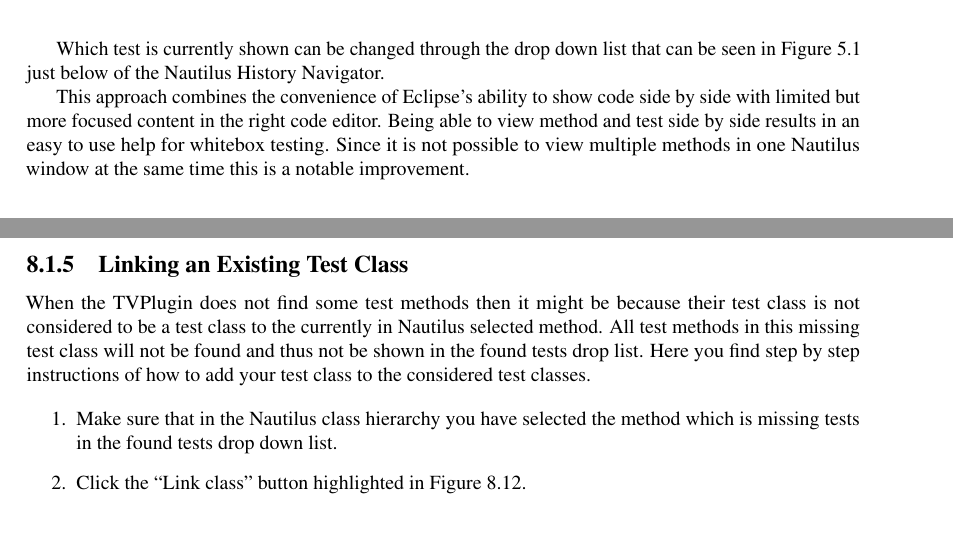
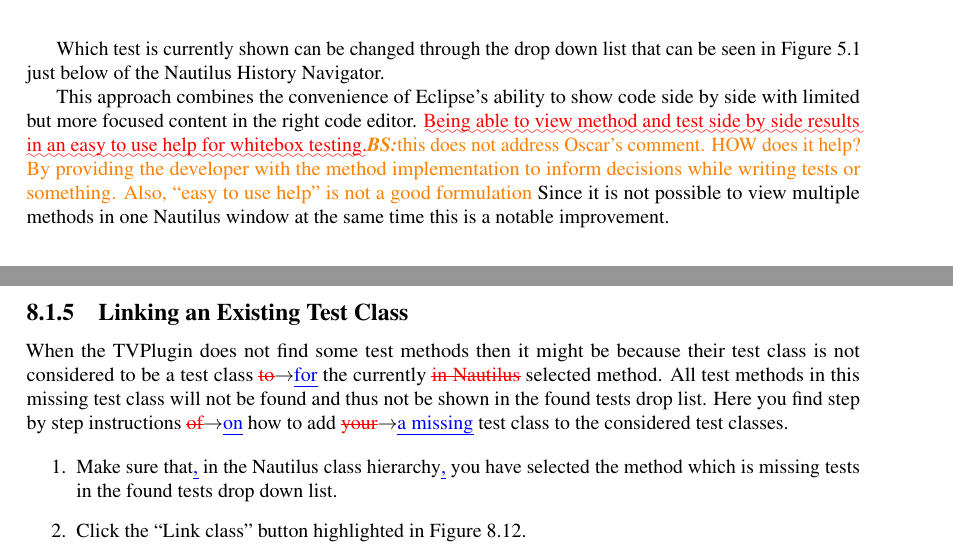
Before and after one commit to DominicSina/TestViewPaper, a LaTeX thesis (TestView/thesisTestView.tex): two parts of pages 19 and 39 of 45, joined at a grey line, cut so that both start at the same text, the shorter picture padded with empty space. Compiled offline with pdfLaTeX.

Commit message:
Addressed new edits

```diff
--- a/TestView/thesisTestView.tex
+++ b/TestView/thesisTestView.tex
@@ -691,12 +691,14 @@ Which test is currently shown can be changed through the drop down list that can
 seen in \autoref{fig:Nautilus window with two code editors} just below of the
 Nautilus History Navigator.
 
-This approach combines the convenience of Eclipse's ability to show code side by
-side with limited but more focused content in the right code editor.
-Being able to view method and test side by side results in an easy to use help for whitebox testing.
-Since it is not possible
-to view multiple methods in one Nautilus window at the same time this is a
-notable improvement.
+This approach combines the convenience of Eclipse's ability to show code side
+by side with limited but more focused content in the right code editor.
+\ugh{Being able to view method and test side by side results in an easy to use
+help for whitebox testing.}\brs{this does not address Oscar's comment. HOW does
+it help? By providing the developer with the method implementation to inform
+decisions while writing tests or something. Also, ``easy to use help'' is not a
+good formulation} Since it is not possible to view multiple methods in one
+Nautilus window at the same time this is a notable improvement.
 
 \section{Test Search}
 \label{sec:TVtestsearch}
@@ -1469,16 +1471,17 @@ your new test is there as can be seen in \autoref{fig:newTestCheck}.
 \subsection{Linking an Existing Test Class}
 	\label{subsec:Linking an existing test class}
 
-When the TVPlugin does not find some test methods then it might be because their test
-class is not considered to be a test class to the currently in Nautilus selected method. All
-test methods in this missing test class will not be found and thus not be shown in the
-found tests drop list. Here you find step by step instructions of how to add your test class
-to the considered test classes.
+When the TVPlugin does not find some test methods then it might be because
+their test class is not considered to be a test class \chg{to}{for} the
+currently \del{in Nautilus} selected method. All test methods in this missing
+test class will not be found and thus not be shown in the found tests drop
+list. Here you find step by step instructions \chg{of}{on} how to add
+\chg{your}{a missing} test class to the considered test classes.
 
 \begin{enumerate}
 
-\item Make sure that in the Nautilus class hierarchy you have selected the method
-which is missing tests in the found tests drop down list.
+\item Make sure that\ins{,} in the Nautilus class hierarchy\ins{,} you have
+selected the method which is missing tests in the found tests drop down list.
 
 \item Click the ``Link class'' button highlighted in \autoref{fig:linkClassButton}.
 
```
Also changed, not shown: TestView/thesisTestView.bbl.
